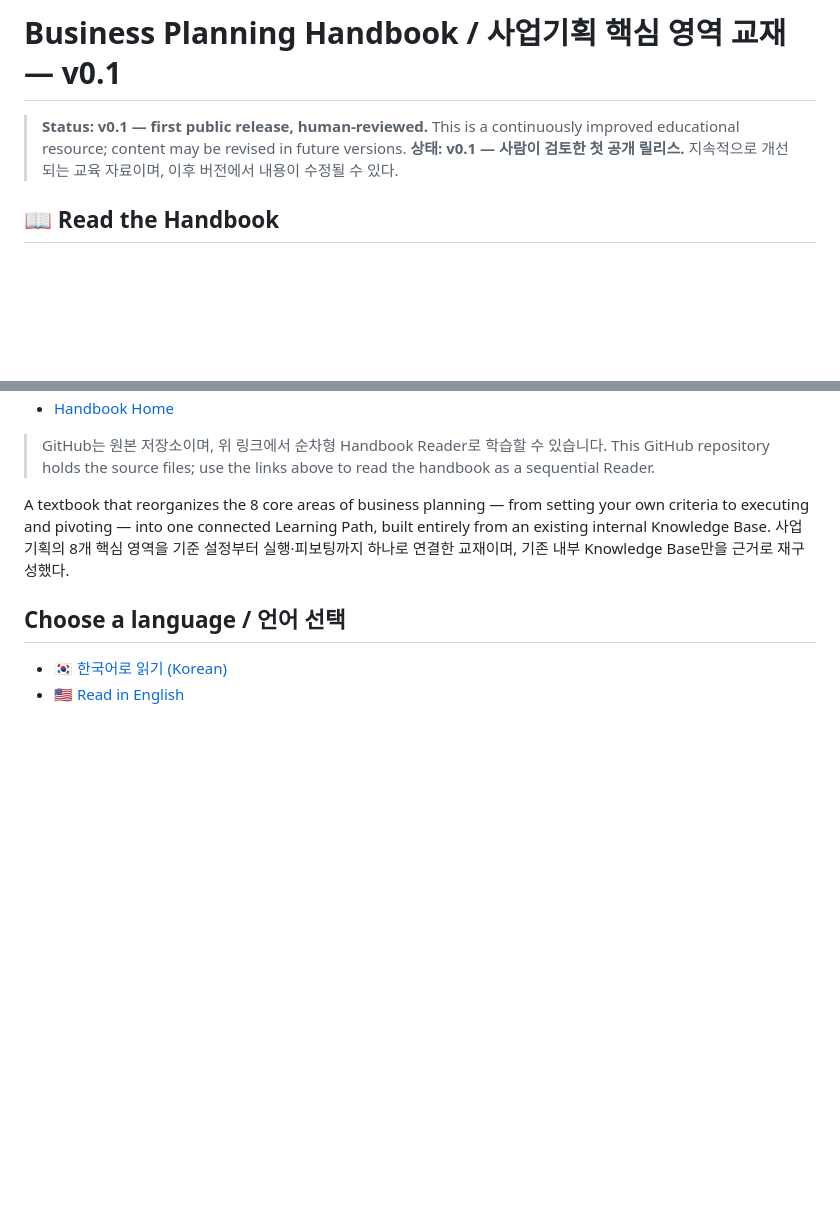
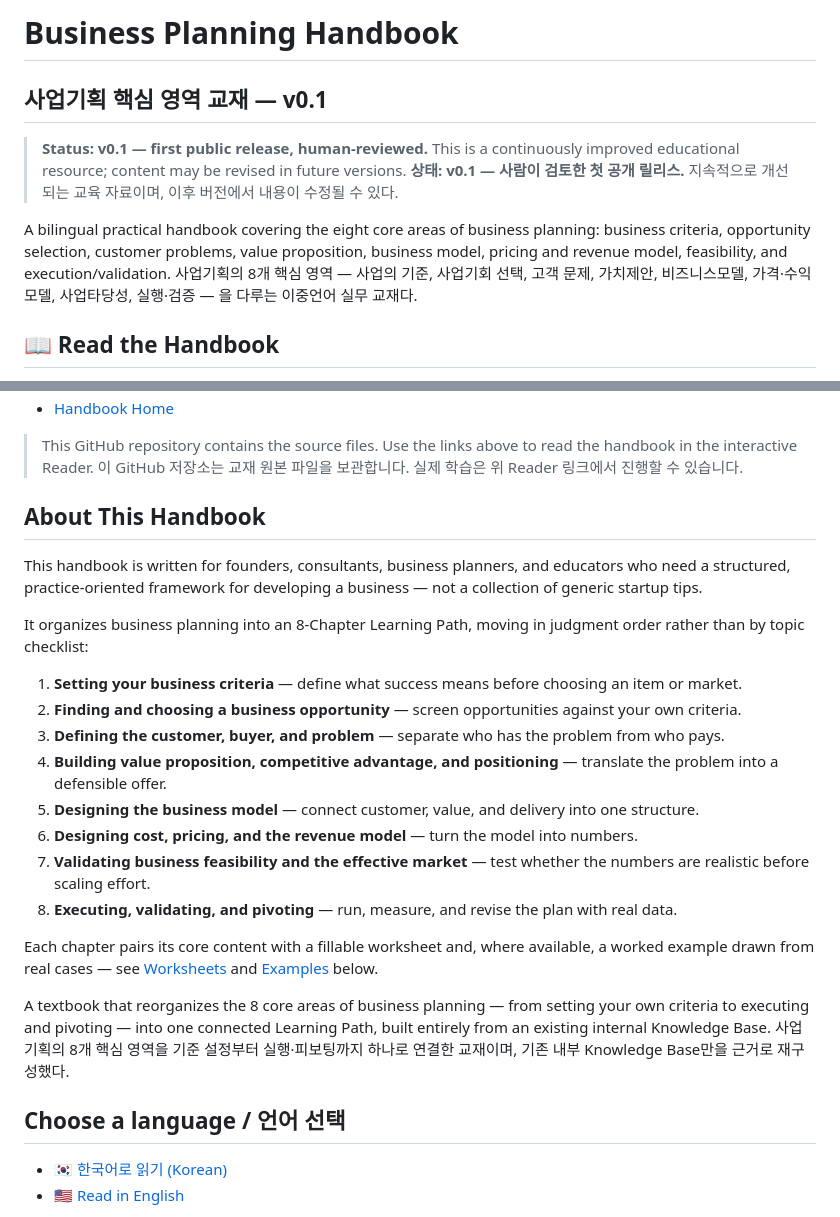
Before and after one commit to victory3217-bot/business-planning-handbook, a Markdown page: README.md, 2 parts joined by grey strips. GitHub-like rendering; blank space fills up the shorter version.

Commit message:
docs: improve bilingual repository landing page
Co-Authored-By: Claude Sonnet 5 <noreply@anthropic.com>

```diff
--- a/README.md
+++ b/README.md
@@ -1,7 +1,11 @@
-# Business Planning Handbook / 사업기획 핵심 영역 교재 — v0.1
+# Business Planning Handbook
+## 사업기획 핵심 영역 교재 — v0.1
 
 > **Status: v0.1 — first public release, human-reviewed.** This is a continuously improved educational resource; content may be revised in future versions.
 > **상태: v0.1 — 사람이 검토한 첫 공개 릴리스.** 지속적으로 개선되는 교육 자료이며, 이후 버전에서 내용이 수정될 수 있다.
 
+A bilingual practical handbook covering the eight core areas of business planning: business criteria, opportunity selection, customer problems, value proposition, business model, pricing and revenue model, feasibility, and execution/validation.
+사업기획의 8개 핵심 영역 — 사업의 기준, 사업기회 선택, 고객 문제, 가치제안, 비즈니스모델, 가격·수익모델, 사업타당성, 실행·검증 — 을 다루는 이중언어 실무 교재다.
+
 ## 📖 Read the Handbook
 
@@ -10,7 +14,24 @@
 - [Handbook Home](https://victory3217-bot.github.io/business-planning-handbook/)
 
-> GitHub는 원본 저장소이며, 위 링크에서 순차형 Handbook Reader로 학습할 수 있습니다.
-> This GitHub repository holds the source files; use the links above to read the handbook as a sequential Reader.
+> This GitHub repository contains the source files. Use the links above to read the handbook in the interactive Reader.
+> 이 GitHub 저장소는 교재 원본 파일을 보관합니다. 실제 학습은 위 Reader 링크에서 진행할 수 있습니다.
+
+## About This Handbook
+
+This handbook is written for founders, consultants, business planners, and educators who need a structured, practice-oriented framework for developing a business — not a collection of generic startup tips.
+
+It organizes business planning into an 8-Chapter Learning Path, moving in judgment order rather than by topic checklist:
+
+1. **Setting your business criteria** — define what success means before choosing an item or market.
+2. **Finding and choosing a business opportunity** — screen opportunities against your own criteria.
+3. **Defining the customer, buyer, and problem** — separate who has the problem from who pays.
+4. **Building value proposition, competitive advantage, and positioning** — translate the problem into a defensible offer.
+5. **Designing the business model** — connect customer, value, and delivery into one structure.
+6. **Designing cost, pricing, and the revenue model** — turn the model into numbers.
+7. **Validating business feasibility and the effective market** — test whether the numbers are realistic before scaling effort.
+8. **Executing, validating, and pivoting** — run, measure, and revise the plan with real data.
+
+Each chapter pairs its core content with a fillable worksheet and, where available, a worked example drawn from real cases — see [Worksheets](#worksheets--워크시트) and [Examples](#examples--사례) below.
 
 A textbook that reorganizes the 8 core areas of business planning — from setting your own criteria to executing and pivoting — into one connected Learning Path, built entirely from an existing internal Knowledge Base.
 사업기획의 8개 핵심 영역을 기준 설정부터 실행·피보팅까지 하나로 연결한 교재이며, 기존 내부 Knowledge Base만을 근거로 재구성했다.
```
Also changed, not shown: other parts of README.md (+1 -1 lines).
